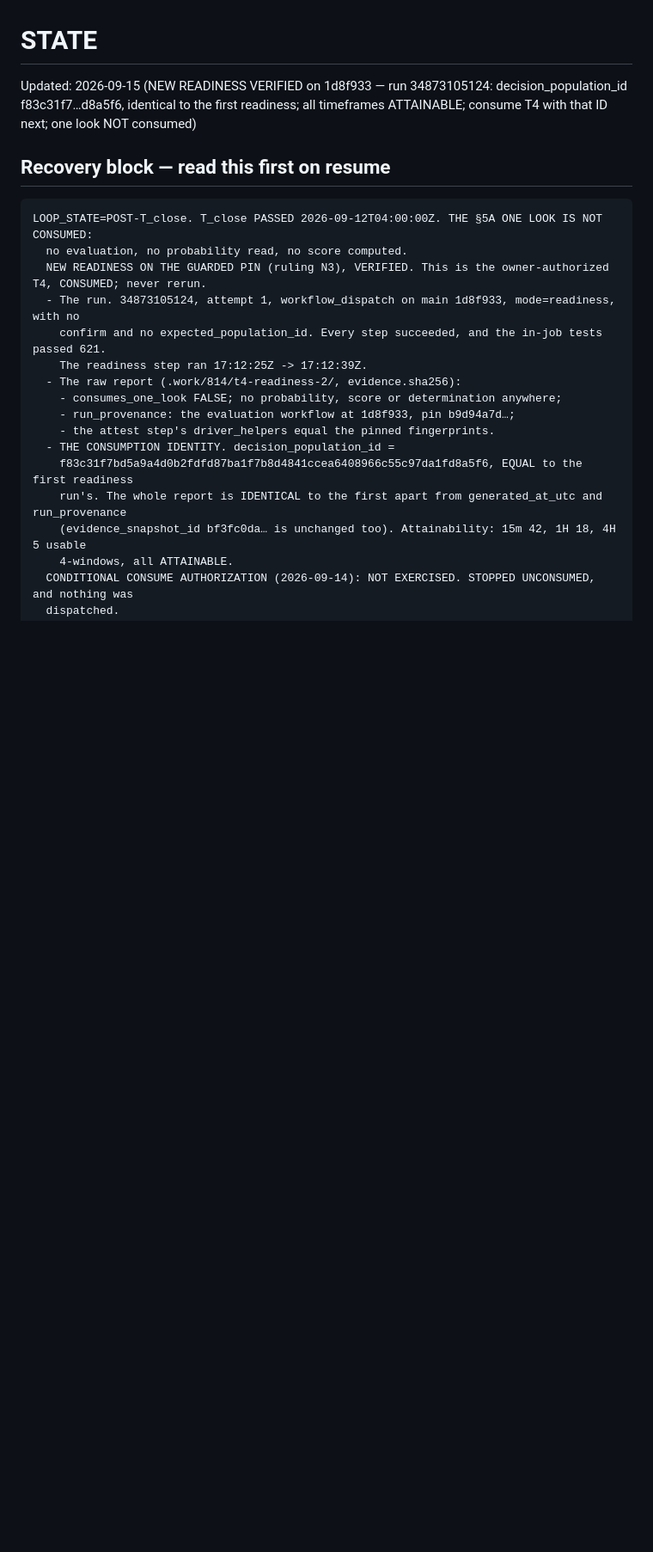
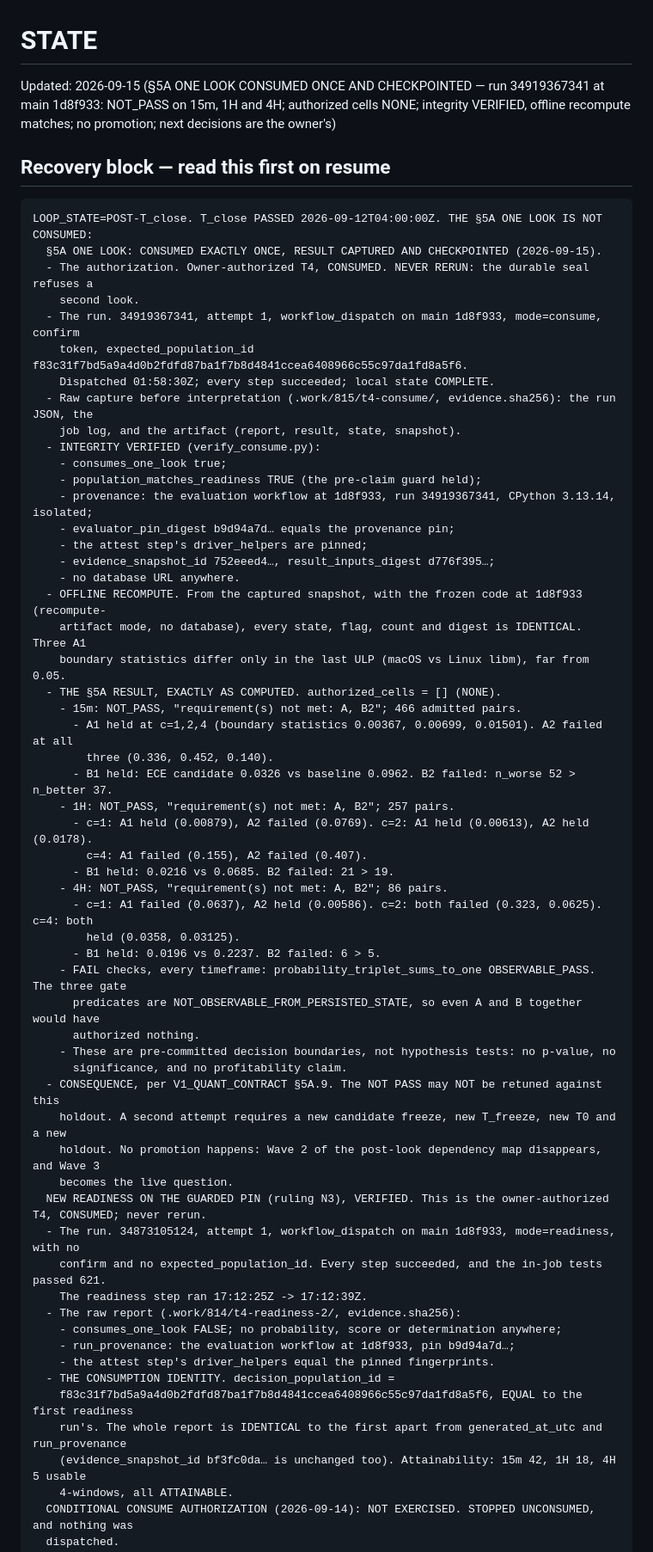
Before and after one commit to tranbeny053-hub/v83-stock-cron, a Markdown page: STATE.md, the part around one of its changes. Shown at 86% size. Rendered like a GitHub page; blank space fills up the shorter version.

Commit message:
docs(state): §5A one look consumed once and checkpointed — NOT_PASS on 15m, 1H and 4H; no authorized cells
Run 34919367341 at main 1d8f933 consumed the look once, with the readiness population guard
enforced (population_matches_readiness=true), provenance verified, and the final state COMPLETE. The
raw run, log and artifact were captured before interpretation. An offline recompute from the captured
snapshot with the frozen code reproduces every state, flag, count and digest.

Result, exactly as computed. Every timeframe is NOT_PASS: A and B2 are not met; B1 holds; the three
gate FAIL predicates are not observable from persisted state. authorized_cells is empty. Per §5A.9,
the result may not be retuned against this holdout. The next steps are owner decisions.

Co-Authored-By: Claude Opus 5 <noreply@anthropic.com>

````diff
--- a/STATE.md
+++ b/STATE.md
@@ -1,11 +1,51 @@
 # STATE
 
-Updated: 2026-09-15 (NEW READINESS VERIFIED on 1d8f933 — run 34873105124: decision_population_id f83c31f7…d8a5f6, identical to the first readiness; all timeframes ATTAINABLE; consume T4 with that ID next; one look NOT consumed)
+Updated: 2026-09-15 (§5A ONE LOOK CONSUMED ONCE AND CHECKPOINTED — run 34919367341 at main 1d8f933: NOT_PASS on 15m, 1H and 4H; authorized cells NONE; integrity VERIFIED, offline recompute matches; no promotion; next decisions are the owner's)
 
 ## Recovery block — read this first on resume
 ```
 LOOP_STATE=POST-T_close. T_close PASSED 2026-09-12T04:00:00Z. THE §5A ONE LOOK IS NOT CONSUMED:
-  no evaluation, no probability read, no score computed.
+  §5A ONE LOOK: CONSUMED EXACTLY ONCE, RESULT CAPTURED AND CHECKPOINTED (2026-09-15).
+  - The authorization. Owner-authorized T4, CONSUMED. NEVER RERUN: the durable seal refuses a
+    second look.
+  - The run. 34919367341, attempt 1, workflow_dispatch on main 1d8f933, mode=consume, confirm
+    token, expected_population_id f83c31f7bd5a9a4d0b2fdfd87ba1f7b8d4841ccea6408966c55c97da1fd8a5f6.
+    Dispatched 01:58:30Z; every step succeeded; local state COMPLETE.
+  - Raw capture before interpretation (.work/815/t4-consume/, evidence.sha256): the run JSON, the
+    job log, and the artifact (report, result, state, snapshot).
+  - INTEGRITY VERIFIED (verify_consume.py):
+    - consumes_one_look true;
+    - population_matches_readiness TRUE (the pre-claim guard held);
+    - provenance: the evaluation workflow at 1d8f933, run 34919367341, CPython 3.13.14, isolated;
+    - evaluator_pin_digest b9d94a7d… equals the provenance pin;
+    - the attest step's driver_helpers are pinned;
+    - evidence_snapshot_id 752eeed4…, result_inputs_digest d776f395…;
+    - no database URL anywhere.
+  - OFFLINE RECOMPUTE. From the captured snapshot, with the frozen code at 1d8f933 (recompute-
+    artifact mode, no database), every state, flag, count and digest is IDENTICAL. Three A1
+    boundary statistics differ only in the last ULP (macOS vs Linux libm), far from 0.05.
+  - THE §5A RESULT, EXACTLY AS COMPUTED. authorized_cells = [] (NONE).
+    - 15m: NOT_PASS, "requirement(s) not met: A, B2"; 466 admitted pairs.
+      - A1 held at c=1,2,4 (boundary statistics 0.00367, 0.00699, 0.01501). A2 failed at all
+        three (0.336, 0.452, 0.140).
+      - B1 held: ECE candidate 0.0326 vs baseline 0.0962. B2 failed: n_worse 52 > n_better 37.
+    - 1H: NOT_PASS, "requirement(s) not met: A, B2"; 257 pairs.
+      - c=1: A1 held (0.00879), A2 failed (0.0769). c=2: A1 held (0.00613), A2 held (0.0178).
+        c=4: A1 failed (0.155), A2 failed (0.407).
+      - B1 held: 0.0216 vs 0.0685. B2 failed: 21 > 19.
+    - 4H: NOT_PASS, "requirement(s) not met: A, B2"; 86 pairs.
+      - c=1: A1 failed (0.0637), A2 held (0.00586). c=2: both failed (0.323, 0.0625). c=4: both
+        held (0.0358, 0.03125).
+      - B1 held: 0.0196 vs 0.2237. B2 failed: 6 > 5.
+    - FAIL checks, every timeframe: probability_triplet_sums_to_one OBSERVABLE_PASS. The three gate
+      predicates are NOT_OBSERVABLE_FROM_PERSISTED_STATE, so even A and B together would have
+      authorized nothing.
+    - These are pre-committed decision boundaries, not hypothesis tests: no p-value, no
+      significance, and no profitability claim.
+  - CONSEQUENCE, per V1_QUANT_CONTRACT §5A.9. The NOT PASS may NOT be retuned against this
+    holdout. A second attempt requires a new candidate freeze, new T_freeze, new T0 and a new
+    holdout. No promotion happens: Wave 2 of the post-look dependency map disappears, and Wave 3
+    becomes the live question.
   NEW READINESS ON THE GUARDED PIN (ruling N3), VERIFIED. This is the owner-authorized T4, CONSUMED; never rerun.
   - The run. 34873105124, attempt 1, workflow_dispatch on main 1d8f933, mode=readiness, with no
     confirm and no expected_population_id. Every step succeeded, and the in-job tests passed 621.
````
Also changed, not shown: other parts of STATE.md (+14 -3 lines).
